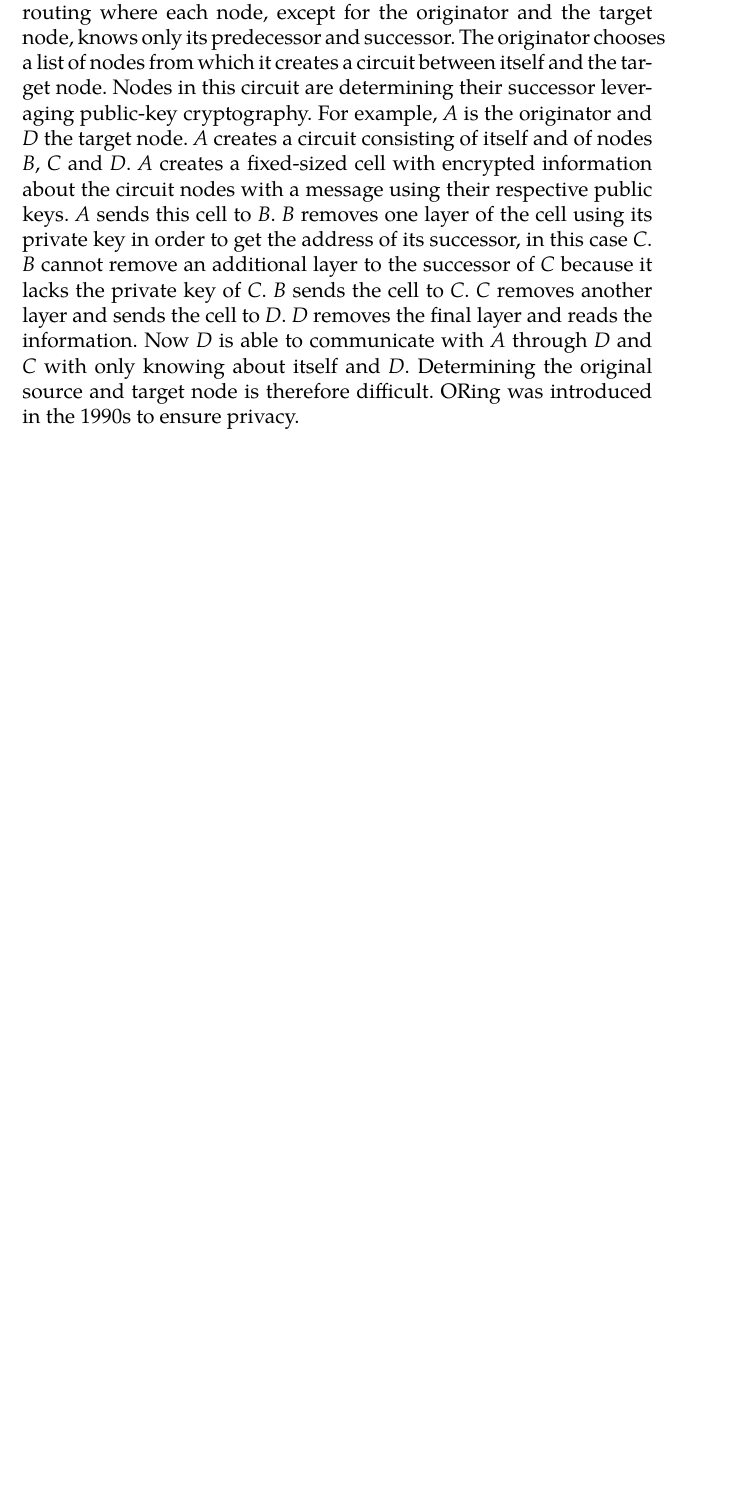
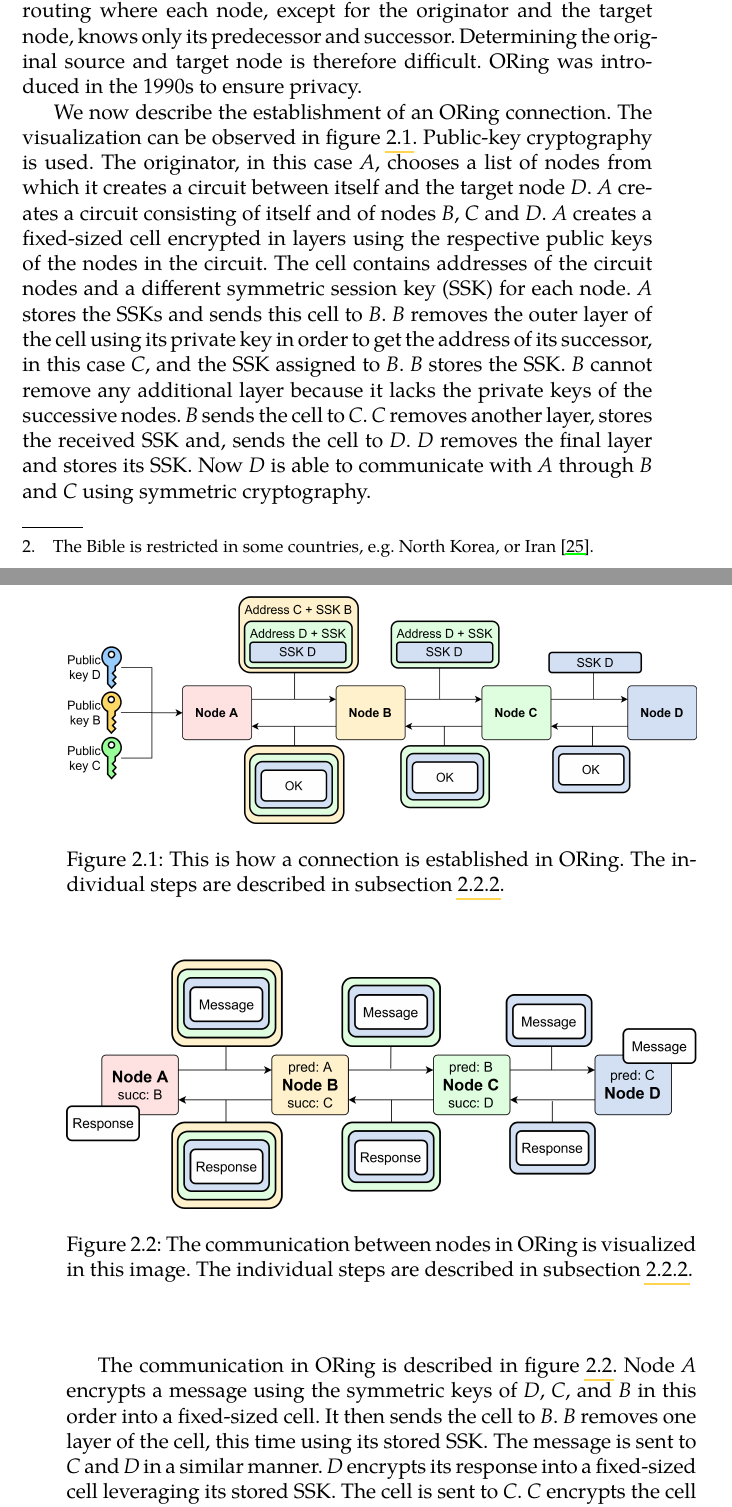
Before and after one commit to LindaHa/master-s-thesis, a LaTeX thesis (pdflatex.tex, which reads chapters/datasetAnalysis.tex): part of page 18 of 76 before the commit and two parts of pages 18 and 19 of 78 after it, the two joined at a grey line, cut so that both start at the same text, the shorter picture padded with empty space. The pictures show the PDF file pdflatex.pdf that the author committed with the source.

Commit message:
Fix onion routing, add images

```diff
--- a/chapters/datasetAnalysis.tex
+++ b/chapters/datasetAnalysis.tex
@@ -16,6 +16,24 @@ The dark web provides anonymized services and user identities. It is therefore l
 
 \subsection{Tor} \label{tor}
-The Tor network \cite{torIntro} is accessible through the Tor browser or Tor proxy. Tor makes use of \textit{onion routing} (ORing) \cite{onionRouting}. ORing describes routing where each node, except for the originator and the target node, knows only its predecessor and successor. The originator chooses a list of nodes from which it creates a circuit between itself and the target node. Nodes in this circuit are determining their successor leveraging public-key cryptography. For example, \textit{A} is the originator and \textit{D} the target node. \textit{A} creates a circuit consisting of itself and of nodes \textit{B}, \textit{C} and \textit{D}. \textit{A} creates a fixed-sized cell with encrypted information about the circuit nodes with a message using their respective public keys. \textit{A} sends this cell to \textit{B}. \textit{B} removes one layer of the cell using its private key in order to get the address of its successor, in this case \textit{C}. \textit{B} cannot remove an additional layer to the successor of \textit{C} because it lacks the private key of \textit{C}. \textit{B} sends the cell to \textit{C}. \textit{C} removes another layer and sends the cell to \textit{D}. \textit{D} removes the final layer and reads the information. Now \textit{D} is able to communicate with \textit{A} through \textit{D} and \textit{C} with only knowing about itself and \textit{D}. Determining the original source and target node is therefore difficult. ORing was introduced in the 1990s to ensure privacy.
+The Tor network \cite{torIntro} is accessible through the Tor browser or Tor proxy. Tor makes use of \textit{onion routing} (ORing) \cite{onionRouting}. ORing describes routing where each node, except for the originator and the target node, knows only its predecessor and successor. Determining the original source and target node is therefore difficult. ORing was introduced in the 1990s to ensure privacy.
+
+We now describe the establishment of an ORing connection. The visualization can be observed in figure \ref{OREstablishment}. Public-key cryptography is used. The originator, in this case \textit{A}, chooses a list of nodes from which it creates a circuit between itself and the target node \textit{D}. \textit{A} creates a circuit consisting of itself and of nodes \textit{B}, \textit{C} and \textit{D}. \textit{A} creates a fixed-sized cell encrypted in layers using the respective public keys of the nodes in the circuit. The cell contains addresses of the circuit nodes and a different symmetric session key (SSK) for each node. \textit{A} stores the SSKs and sends this cell to \textit{B}. \textit{B} removes the outer layer of the cell using its private key in order to get the address of its successor, in this case \textit{C}, and the SSK assigned to \textit{B}. \textit{B} stores the SSK. \textit{B} cannot remove any additional layer because it lacks the private keys of the successive nodes. \textit{B} sends the cell to \textit{C}. \textit{C} removes another layer, stores the received SSK and, sends the cell to \textit{D}. \textit{D} removes the final layer and stores its SSK. Now \textit{D} is able to communicate with \textit{A} through \textit{B} and \textit{C} using symmetric cryptography.
+
+The communication in ORing is described in figure \ref{ORCom}. Node \textit{A} encrypts a message using the symmetric keys of \textit{D}, \textit{C}, and \textit{B} in this order into a fixed-sized cell. It then sends the cell to \textit{B}. \textit{B} removes one layer of the cell, this time using its stored SSK. The message is sent to \textit{C} and \textit{D} in a similar manner. \textit{D} encrypts its response into a fixed-sized cell leveraging its stored SSK. The cell is sent to \textit{C}. \textit{C} encrypts the cell utilizing its SSK. The cell is sent to \textit{B} and \textit{A} in a similar manner. Node \textit{A} decrypts the cell using all three SSKs.
+
+\begin{figure}
+  \centering
+  \includegraphics[width = \textwidth]{Images/OREstablishment.png}
+  \caption{This is how a connection is established in ORing. The individual steps are described in subsection \ref{tor}.}
+  \label{OREstablishment}
+\end{figure}
+
+\begin{figure}
+  \centering
+  \includegraphics[width = \textwidth]{Images/ORCom.png}
+  \caption{The communication between nodes in ORing is visualized in this image. The individual steps are described in subsection \ref{tor}.}
+  \label{ORCom}
+\end{figure}
 
 \subsection{I2P} \label{I2P}
 I2P \cite{i2pIntro} is another network of the dark web which anonymizes its traffic. It is accessible through the I2P browser. In contrast to Tor, communication in I2P is based on \textit{garlic routing} (GRing) \cite{garlicRouting}. GRing is described as an extension of ORing. The established tunnels between two nodes are unidirectional, meaning different tunnels are used for outgoing and incoming messages. Another difference from ORing is the bundling of messages. An individual message is called a \textit{clove}\footnote{Michael Freedman, who defined garlic routing, called cloves \textit{bulbs}.}. Each clove contains their own delivery instructions. These instructions are exposed at the target node. Cloves are bundled into a \text{garlic-message}. The bundling of cloves ensures more secure and efficient communication.
```
Also changed, not shown: bib_file.bib (+8 -0 lines), Images/ORCom.png (added), Images/OREstablishment.png (added), pdflatex.pdf, chapters/datasetAnalysis.tex (10 more changed lines).
